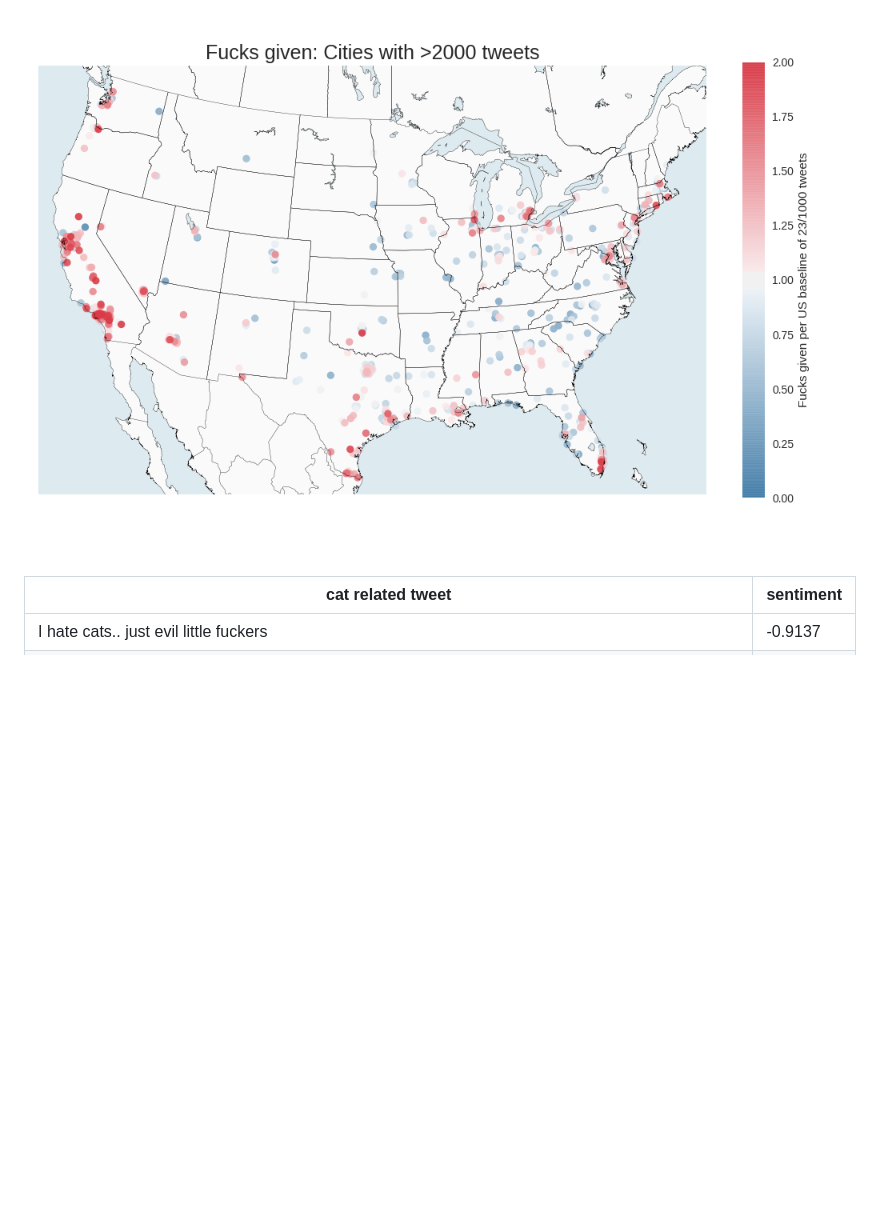
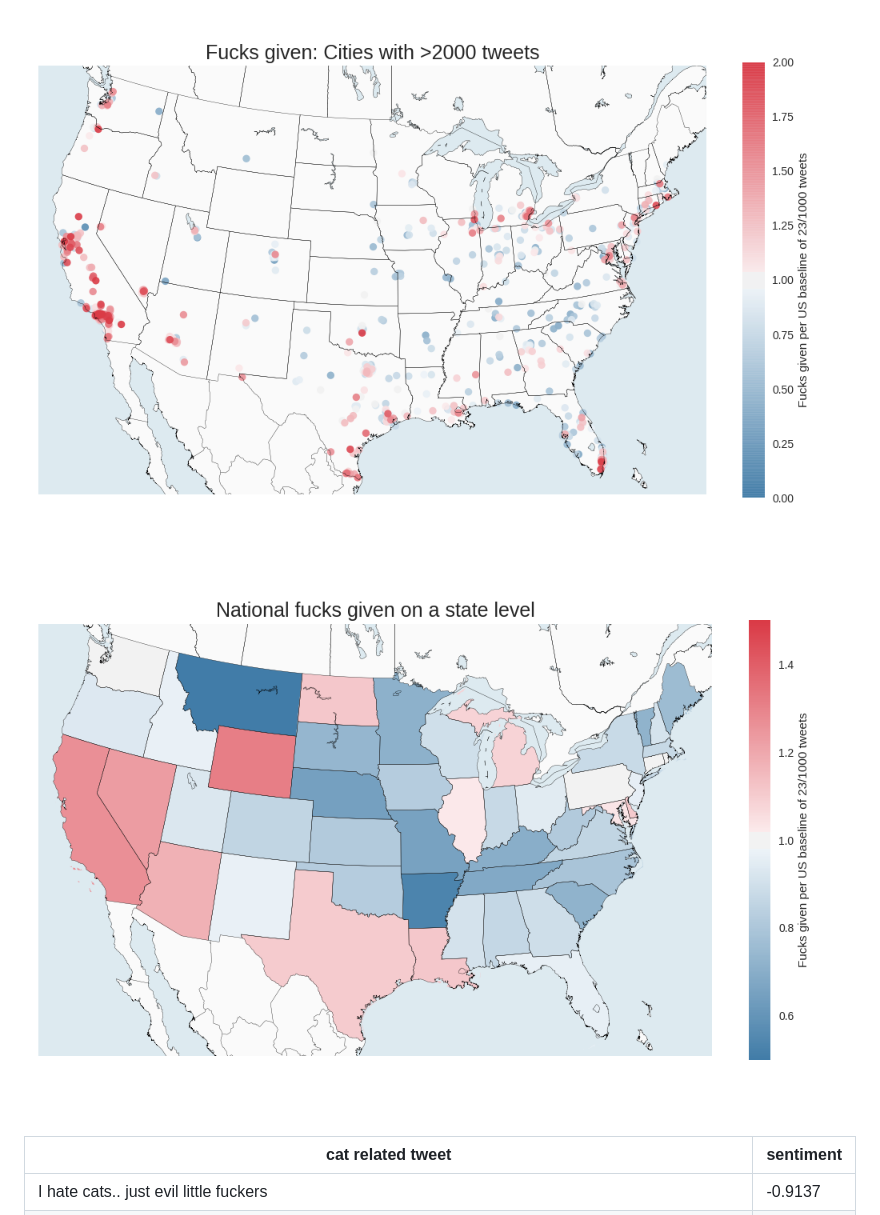
Before and after one commit to thoppe/twitterf_cks, a Markdown page: README.md, the part around the change. Rendered like a GitHub page; pictures changed too: figures/fucks_given_national.png (added); blank space fills up the shorter version.

Commit message:
Add state level plotting

```diff
--- a/README.md
+++ b/README.md
@@ -5,6 +5,7 @@ A total of 10,740,172 tweets were collected, 228,641 contained the word fuck.
 The national average is 2.1 fucks per 100 tweets.
 
 ![Fuck_per_city](figures/fucks_given_per_city.png "Fucks per city")
+![Fuck_per_state](figures/fucks_given_national.png "Fucks per state")
 
 
 | cat related tweet | sentiment |
```
Also changed, not shown: 4 other files.
